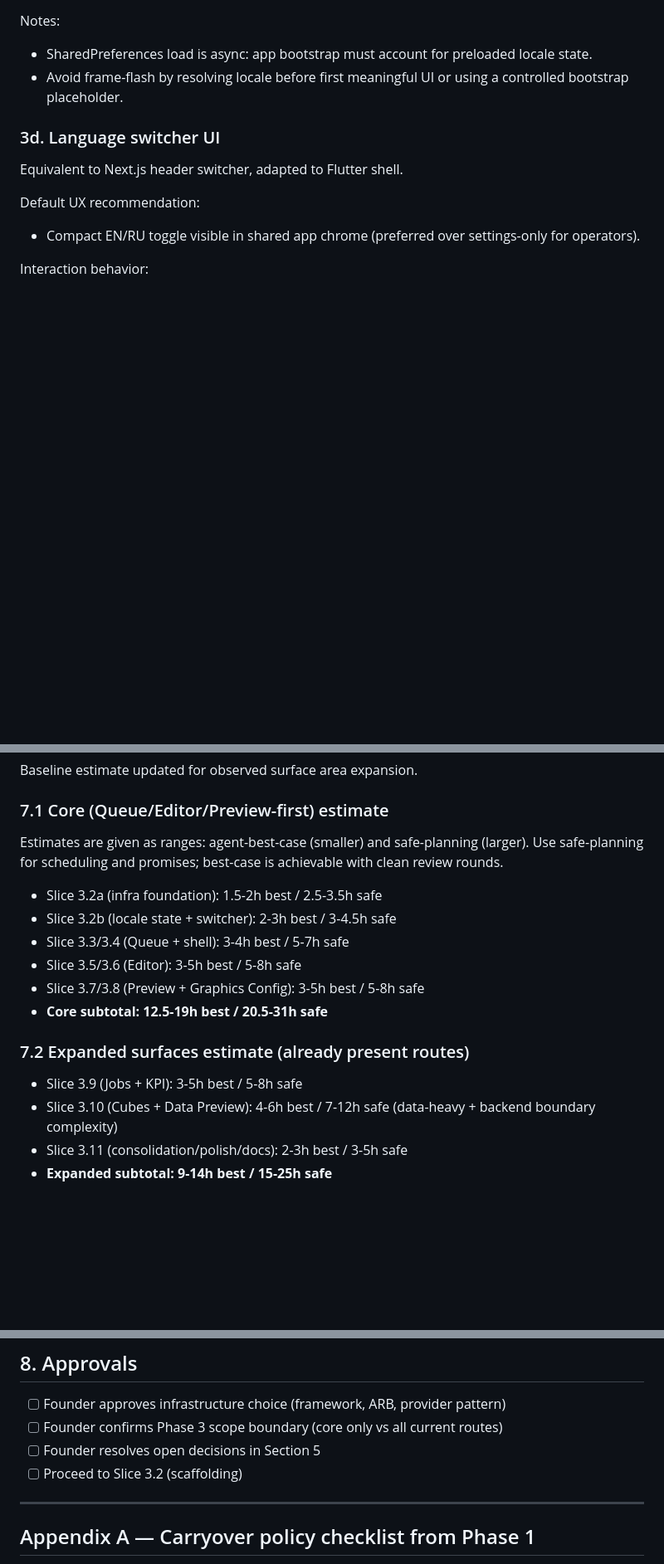
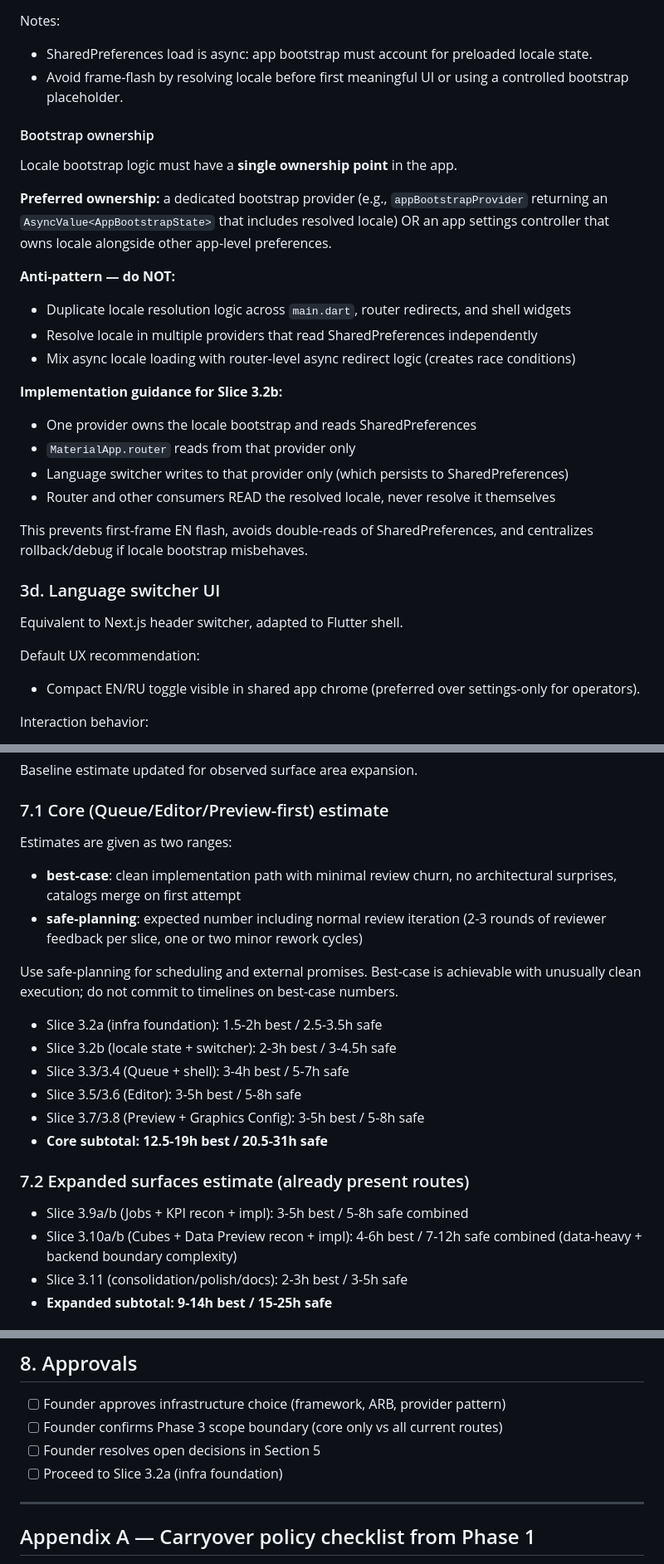
Before and after one commit to Inneren12/Summa-vision-can, a Markdown page: frontend/docs/phase-3-plan.md, 3 parts joined by grey strips. Shown at 83% size. Drawn GitHub-style; blank space fills up the shorter version.

```diff
--- a/frontend/docs/phase-3-plan.md
+++ b/frontend/docs/phase-3-plan.md
@@ -291,6 +292,30 @@ Notes:
 
 - SharedPreferences load is async: app bootstrap must account for preloaded locale state.
 - Avoid frame-flash by resolving locale before first meaningful UI or using a controlled bootstrap placeholder.
+
+#### Bootstrap ownership
+
+Locale bootstrap logic must have a **single ownership point** in the app.
+
+**Preferred ownership:** a dedicated bootstrap provider (e.g., `appBootstrapProvider`
+returning an `AsyncValue<AppBootstrapState>` that includes resolved locale) OR an app
+settings controller that owns locale alongside other app-level preferences.
+
+**Anti-pattern — do NOT:**
+- Duplicate locale resolution logic across `main.dart`, router redirects, and shell
+  widgets
+- Resolve locale in multiple providers that read SharedPreferences independently
+- Mix async locale loading with router-level async redirect logic (creates race
+  conditions)
+
+**Implementation guidance for Slice 3.2b:**
+- One provider owns the locale bootstrap and reads SharedPreferences
+- `MaterialApp.router` reads from that provider only
+- Language switcher writes to that provider only (which persists to SharedPreferences)
+- Router and other consumers READ the resolved locale, never resolve it themselves
+
+This prevents first-frame EN flash, avoids double-reads of SharedPreferences, and
+centralizes rollback/debug if locale bootstrap misbehaves.
 
 ### 3d. Language switcher UI
 
@@ -667,8 +719,15 @@ Baseline estimate updated for observed surface area expansion.
 
 ### 7.1 Core (Queue/Editor/Preview-first) estimate
 
-Estimates are given as ranges: agent-best-case (smaller) and safe-planning (larger). Use
-safe-planning for scheduling and promises; best-case is achievable with clean review rounds.
+Estimates are given as two ranges:
+
+- **best-case**: clean implementation path with minimal review churn, no architectural
+  surprises, catalogs merge on first attempt
+- **safe-planning**: expected number including normal review iteration (2-3 rounds of
+  reviewer feedback per slice, one or two minor rework cycles)
+
+Use safe-planning for scheduling and external promises. Best-case is achievable with
+unusually clean execution; do not commit to timelines on best-case numbers.
 
 - Slice 3.2a (infra foundation): 1.5-2h best / 2.5-3.5h safe
 - Slice 3.2b (locale state + switcher): 2-3h best / 3-4.5h safe
@@ -679,9 +738,9 @@ safe-planning for scheduling and promises; best-case is achievable with clean re
 
 ### 7.2 Expanded surfaces estimate (already present routes)
 
-- Slice 3.9 (Jobs + KPI): 3-5h best / 5-8h safe
-- Slice 3.10 (Cubes + Data Preview): 4-6h best / 7-12h safe (data-heavy + backend
-  boundary complexity)
+- Slice 3.9a/b (Jobs + KPI recon + impl): 3-5h best / 5-8h safe combined
+- Slice 3.10a/b (Cubes + Data Preview recon + impl): 4-6h best / 7-12h safe combined
+  (data-heavy + backend boundary complexity)
 - Slice 3.11 (consolidation/polish/docs): 2-3h best / 3-5h safe
 - **Expanded subtotal: 9-14h best / 15-25h safe**
 
@@ -704,7 +763,7 @@ above best-case due to review rounds — expect similar here.
 - [ ] Founder approves infrastructure choice (framework, ARB, provider pattern)
 - [ ] Founder confirms Phase 3 scope boundary (core only vs all current routes)
 - [ ] Founder resolves open decisions in Section 5
-- [ ] Proceed to Slice 3.2 (scaffolding)
+- [ ] Proceed to Slice 3.2a (infra foundation)
 
 ---
 
```
Also changed, not shown: other parts of frontend/docs/phase-3-plan.md (+69 -25 lines), docs/i18n-developer-guide.md (+2 -0 lines).
